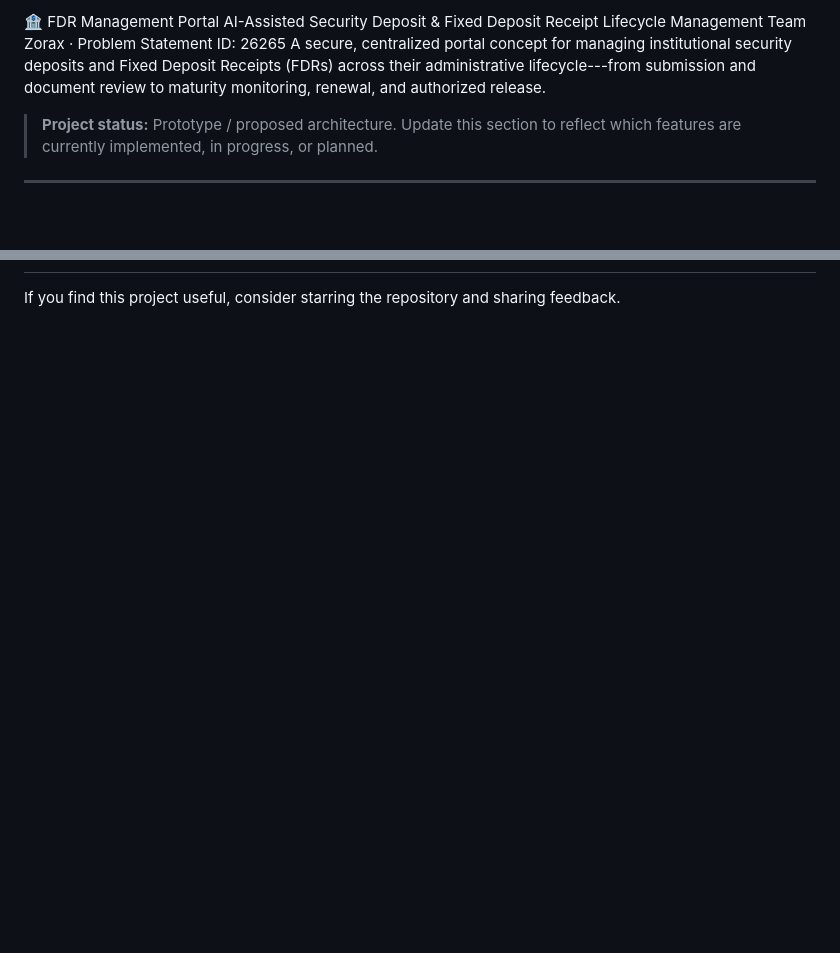
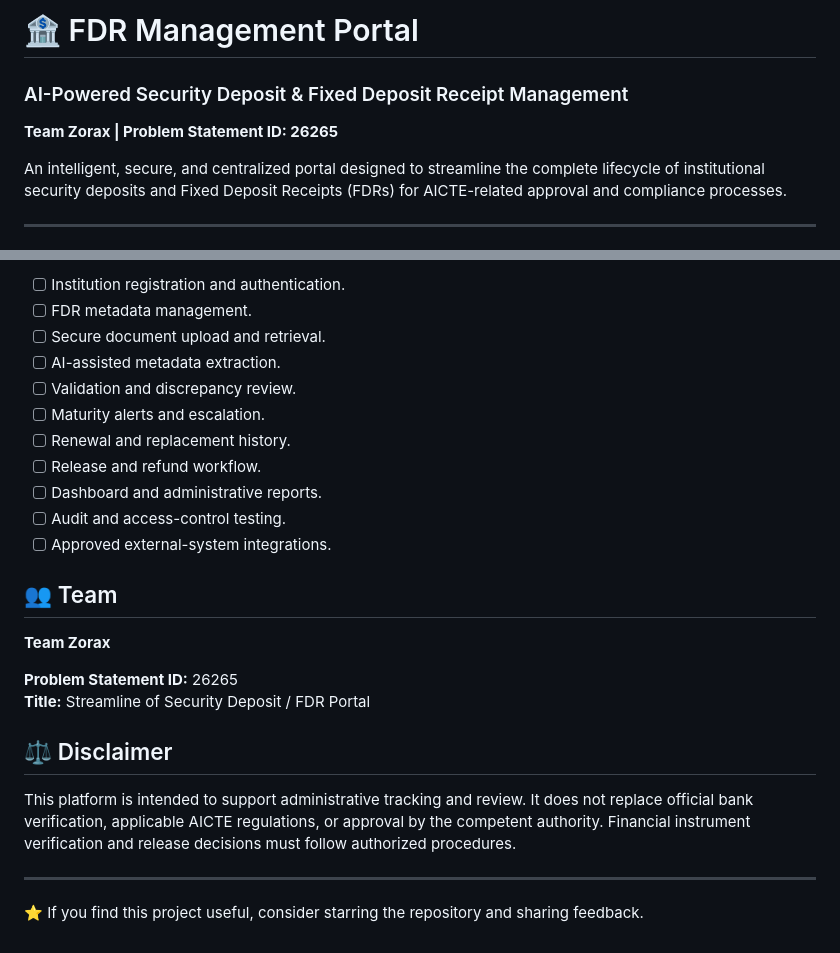
Before and after one commit to deepakrajan-karthikeyan/zorax-fdr, a Markdown page: README.md, 2 parts joined by grey strips. Rendered like a GitHub page; blank space fills up the shorter version.

```diff
--- a/README.md
+++ b/README.md
@@ -1,12 +1,9 @@
-🏦 FDR Management Portal
-AI-Assisted Security Deposit & Fixed Deposit Receipt Lifecycle Management
-Team Zorax · Problem Statement ID: 26265
-A secure, centralized portal concept for managing institutional security
-deposits and Fixed Deposit Receipts (FDRs) across their administrative
-lifecycle---from submission and document review to maturity monitoring,
-renewal, and authorized release.
-> **Project status:** Prototype / proposed architecture. Update this
-> section to reflect which features are currently implemented, in
-> progress, or planned.
+
+# 🏦 FDR Management Portal
+### AI-Powered Security Deposit & Fixed Deposit Receipt Management
+
+**Team Zorax | Problem Statement ID: 26265**
+
+An intelligent, secure, and centralized portal designed to streamline the complete lifecycle of institutional security deposits and Fixed Deposit Receipts (FDRs) for AICTE-related approval and compliance processes.
 
 ---
@@ -208,3 +168,26 @@ release decisions must follow authorized procedures.
+- [ ] Institution registration and authentication.
+- [ ] FDR metadata management.
+- [ ] Secure document upload and retrieval.
+- [ ] AI-assisted metadata extraction.
+- [ ] Validation and discrepancy review.
+- [ ] Maturity alerts and escalation.
+- [ ] Renewal and replacement history.
+- [ ] Release and refund workflow.
+- [ ] Dashboard and administrative reports.
+- [ ] Audit and access-control testing.
+- [ ] Approved external-system integrations.
+
+## 👥 Team
+
+**Team Zorax**
+
+**Problem Statement ID:** 26265
+**Title:** Streamline of Security Deposit / FDR Portal
+
+## ⚖️ Disclaimer
+
+This platform is intended to support administrative tracking and review. It does not replace official bank verification, applicable AICTE regulations, or approval by the competent authority. Financial instrument verification and release decisions must follow authorized procedures.
+
 ---
-If you find this project useful, consider starring the repository and
-sharing feedback.
+
+⭐ If you find this project useful, consider starring the repository and sharing feedback.
```
Also changed, not shown: other parts of README.md (+146 -183 lines).
